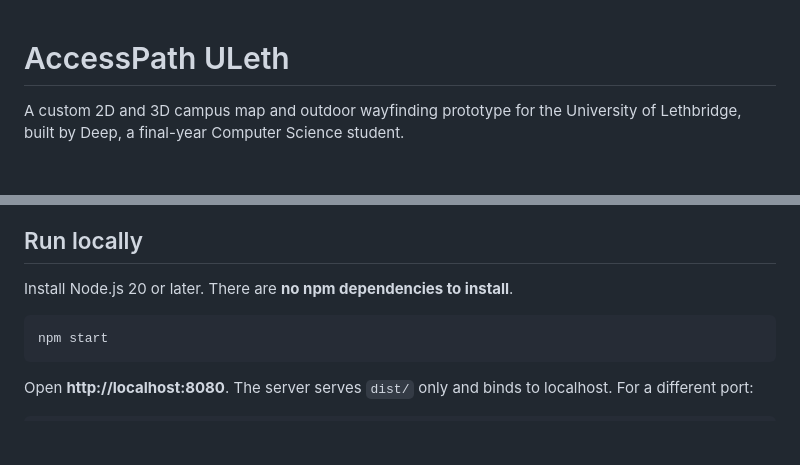
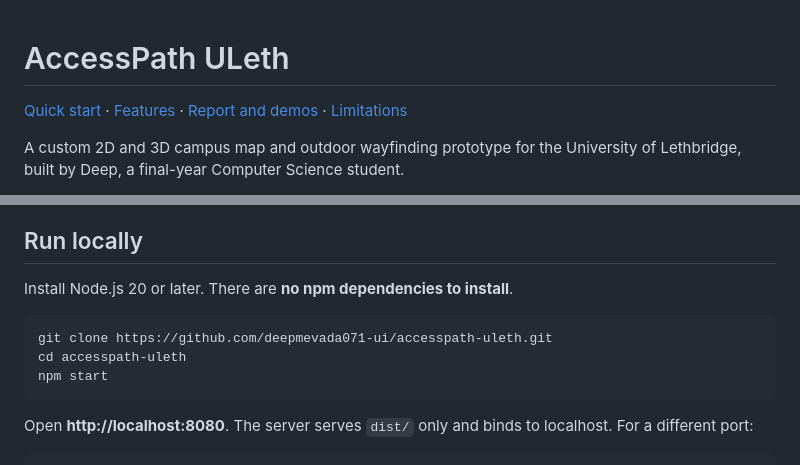
Before and after one commit to deepmevada071-ui/accesspath-uleth, a Markdown page: README.md, 2 parts joined by grey strips. Rendered like a GitHub page; blank space fills up the shorter version.

Commit message:
Polish project README and clarify published artifacts

````diff
--- a/README.md
+++ b/README.md
@@ -1,4 +1,6 @@
 # AccessPath ULeth
+
+[Quick start](#run-locally) · [Features](#features) · [Report and demos](#report-and-demonstrations) · [Limitations](#known-limitations)
 
 A custom 2D and 3D campus map and outdoor wayfinding prototype for the University of Lethbridge, built by Deep, a final-year Computer Science student.
 
@@ -29,6 +31,8 @@ The simulated navigation animation was removed. The MP4s in this repository are
 Install Node.js 20 or later. There are **no npm dependencies to install**.
 
 ```sh
+git clone https://github.com/deepmevada071-ui/accesspath-uleth.git
+cd accesspath-uleth
 npm start
 ```
 
````
